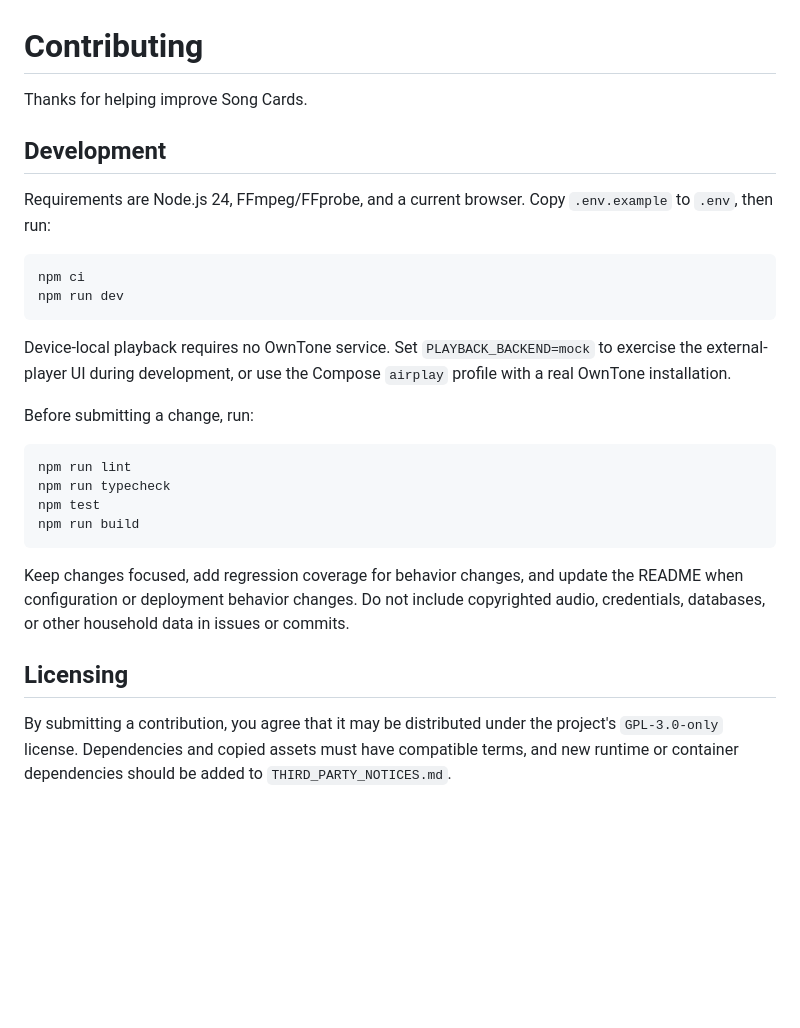
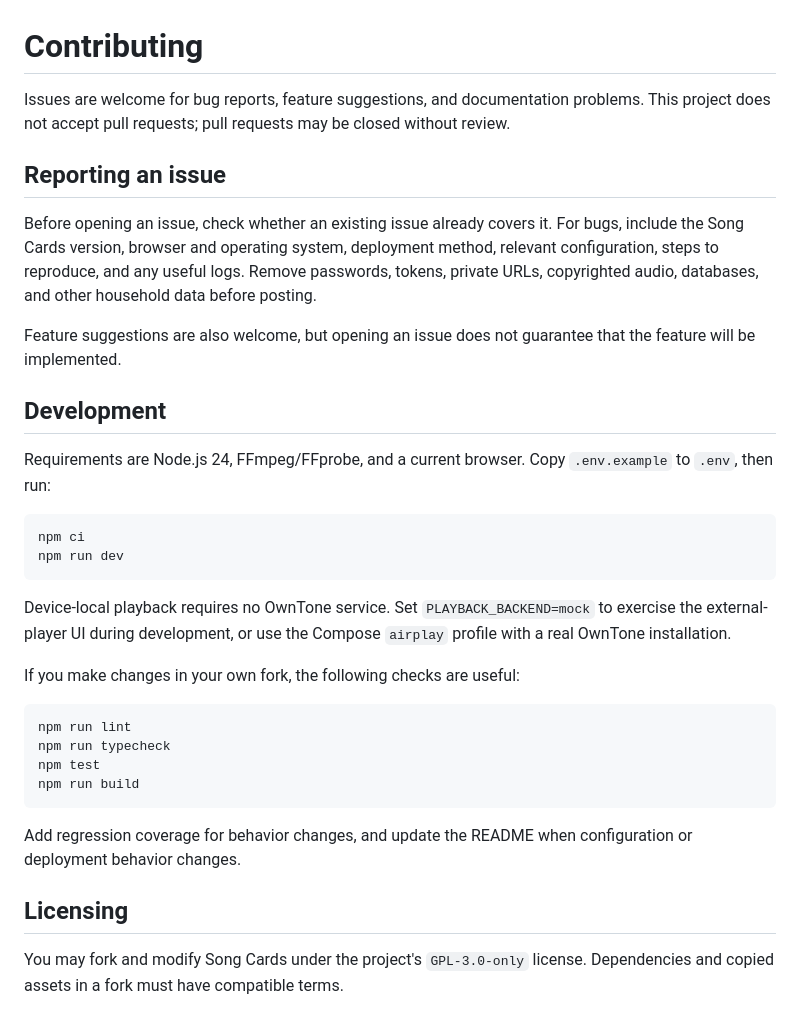
Before and after one commit to d1scolor/song-cards, a Markdown page: CONTRIBUTING.md, the part around the change. GitHub-like rendering; blank space fills up the shorter version.

````diff
--- a/CONTRIBUTING.md
+++ b/CONTRIBUTING.md
@@ -1,6 +1,19 @@
 # Contributing
 
-Thanks for helping improve Song Cards.
+Issues are welcome for bug reports, feature suggestions, and documentation
+problems. This project does not accept pull requests; pull requests may be
+closed without review.
+
+## Reporting an issue
+
+Before opening an issue, check whether an existing issue already covers it.
+For bugs, include the Song Cards version, browser and operating system,
+deployment method, relevant configuration, steps to reproduce, and any useful
+logs. Remove passwords, tokens, private URLs, copyrighted audio, databases, and
+other household data before posting.
+
+Feature suggestions are also welcome, but opening an issue does not guarantee
+that the feature will be implemented.
 
 ## Development
 
@@ -16,7 +29,7 @@ Device-local playback requires no OwnTone service. Set
 `PLAYBACK_BACKEND=mock` to exercise the external-player UI during development,
 or use the Compose `airplay` profile with a real OwnTone installation.
 
-Before submitting a change, run:
+If you make changes in your own fork, the following checks are useful:
 
 ```bash
 npm run lint
@@ -25,14 +38,10 @@ npm test
 npm run build
 ```
 
-Keep changes focused, add regression coverage for behavior changes, and update
-the README when configuration or deployment behavior changes. Do not include
-copyrighted audio, credentials, databases, or other household data in issues or
-commits.
+Add regression coverage for behavior changes, and update the README when
+configuration or deployment behavior changes.
 
 ## Licensing
 
-By submitting a contribution, you agree that it may be distributed under the
-project's `GPL-3.0-only` license. Dependencies and copied assets must have
-compatible terms, and new runtime or container dependencies should be added to
-`THIRD_PARTY_NOTICES.md`.
+You may fork and modify Song Cards under the project's `GPL-3.0-only` license.
+Dependencies and copied assets in a fork must have compatible terms.
````
Also changed, not shown: README.md (+25 -0 lines), docs/screenshots/add-songs.jpg (added), docs/screenshots/card-backs.jpg (added), docs/screenshots/card-fronts.jpg (added), docs/screenshots/kiosk.jpg (added), 5 other files.
